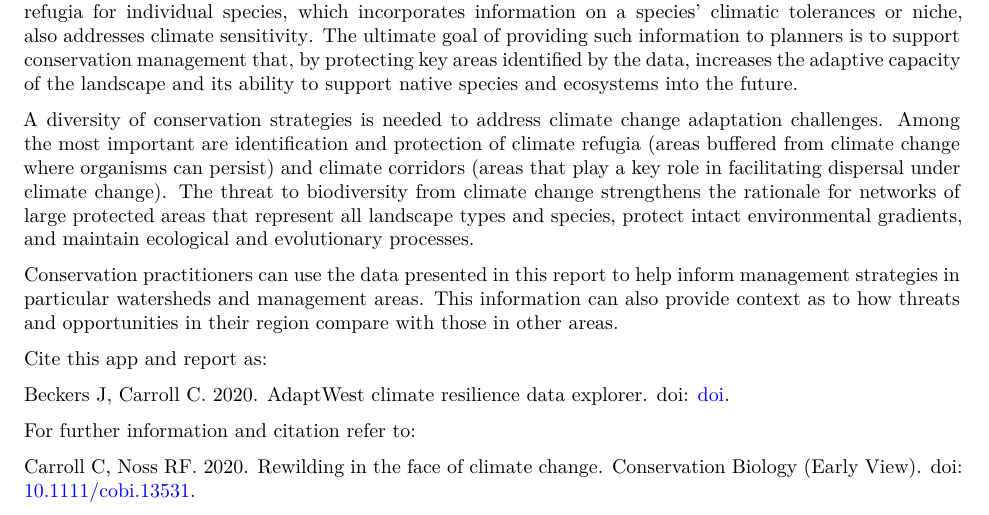
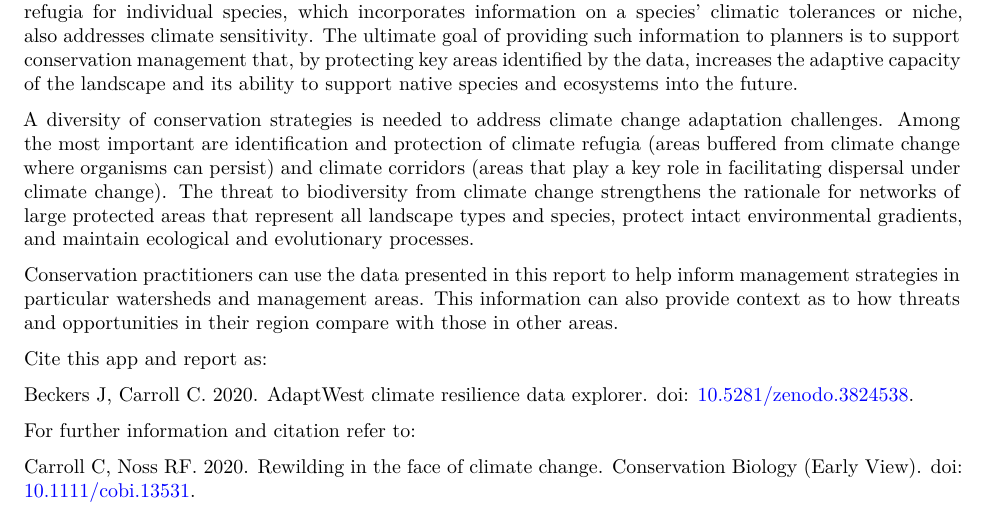
Before and after one commit to SIBeckers/AdaptWest-CRDE, an R Markdown document (www/report/report_template.Rmd): part of page 2 of 6, cut so that both start at the same text. Rendered offline with R 4.5, knitr and Pandoc, then LaTeX, with nearby package versions; some code elsewhere in the file could not run offline; a font, style sheet, LaTeX package, included part or bibliography that could not be used is replaced or left out; common packages that the code uses without loading them are loaded.

Commit message:
Added doi to report.

```diff
--- a/www/report/report_template.Rmd
+++ b/www/report/report_template.Rmd
@@ -121,7 +121,7 @@ dispersal under climate change). The threat to biodiversity from climate change
 Conservation practitioners can use the data presented in this report to help inform management strategies in particular watersheds and management areas. This information can also provide context as to how threats and opportunities in their region compare with those in other areas.
 
 Cite this app and report as:
-<blockquote>Beckers J, Carroll C. 2020. AdaptWest climate resilience data explorer. doi: [doi](http://dx.doi.org/[doi]).</blockquote>
+<blockquote>Beckers J, Carroll C. 2020. AdaptWest climate resilience data explorer. doi: [10.5281/zenodo.3824538](https://doi.org/10.5281/zenodo.3824538]).</blockquote>
 
 For further information and citation refer to:
 <blockquote>Carroll C, Noss RF. 2020. Rewilding in the face of climate change. Conservation Biology (Early View). doi: [10.1111/cobi.13531](http://dx.doi.org/10.1111/cobi.13531).</blockquote>
```
